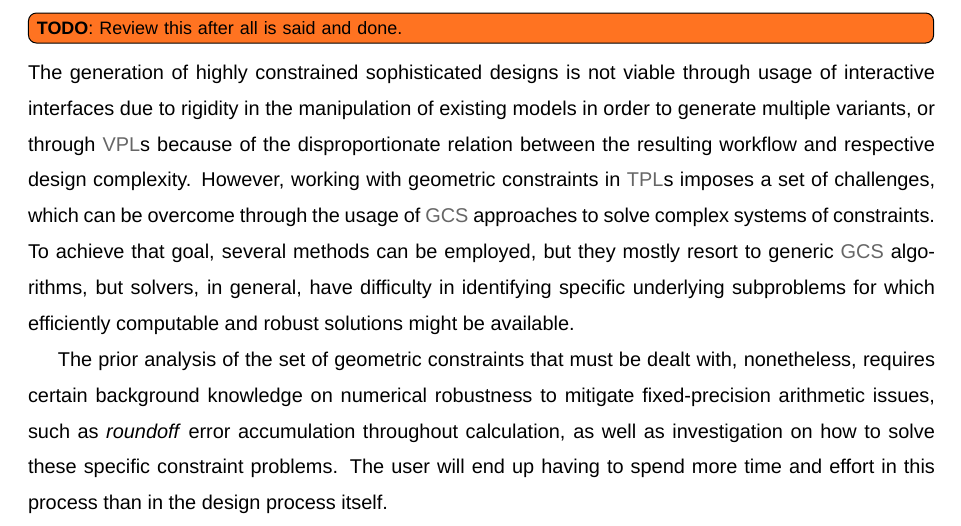
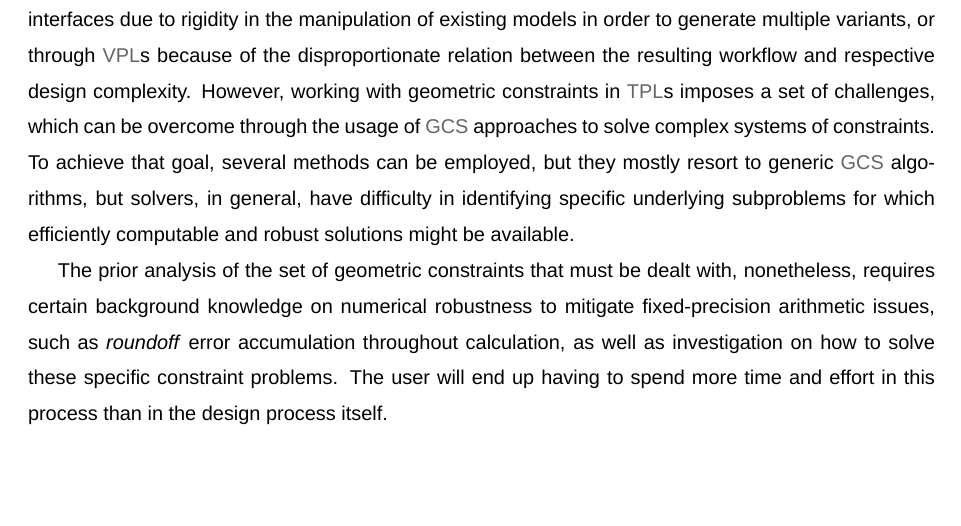
Before and after one commit to ist181045/thesis, a LaTeX thesis (src/main.tex, which reads src/tex/conclusion.tex): part of page 77 of 104, cut at the place of the change, the shorter picture padded with empty space. Compiled offline with XeLaTeX; a missing font is replaced by an installed copy or a similar font; TikZ figures are drawn from their code, not taken from saved files.

Commit message:
Remove lingering TODO

```diff
--- a/src/tex/conclusion.tex
+++ b/src/tex/conclusion.tex
@@ -2,8 +2,6 @@
 \fancychapter{Conclusion}%
 \label{chap:conclusion}
 \cleardoublepage{}
-
-\todo[inline]{{\bfseries TODO}: Review this after all is said and done.}
 
 \noindent
 The generation of highly constrained sophisticated designs is not viable through
```
